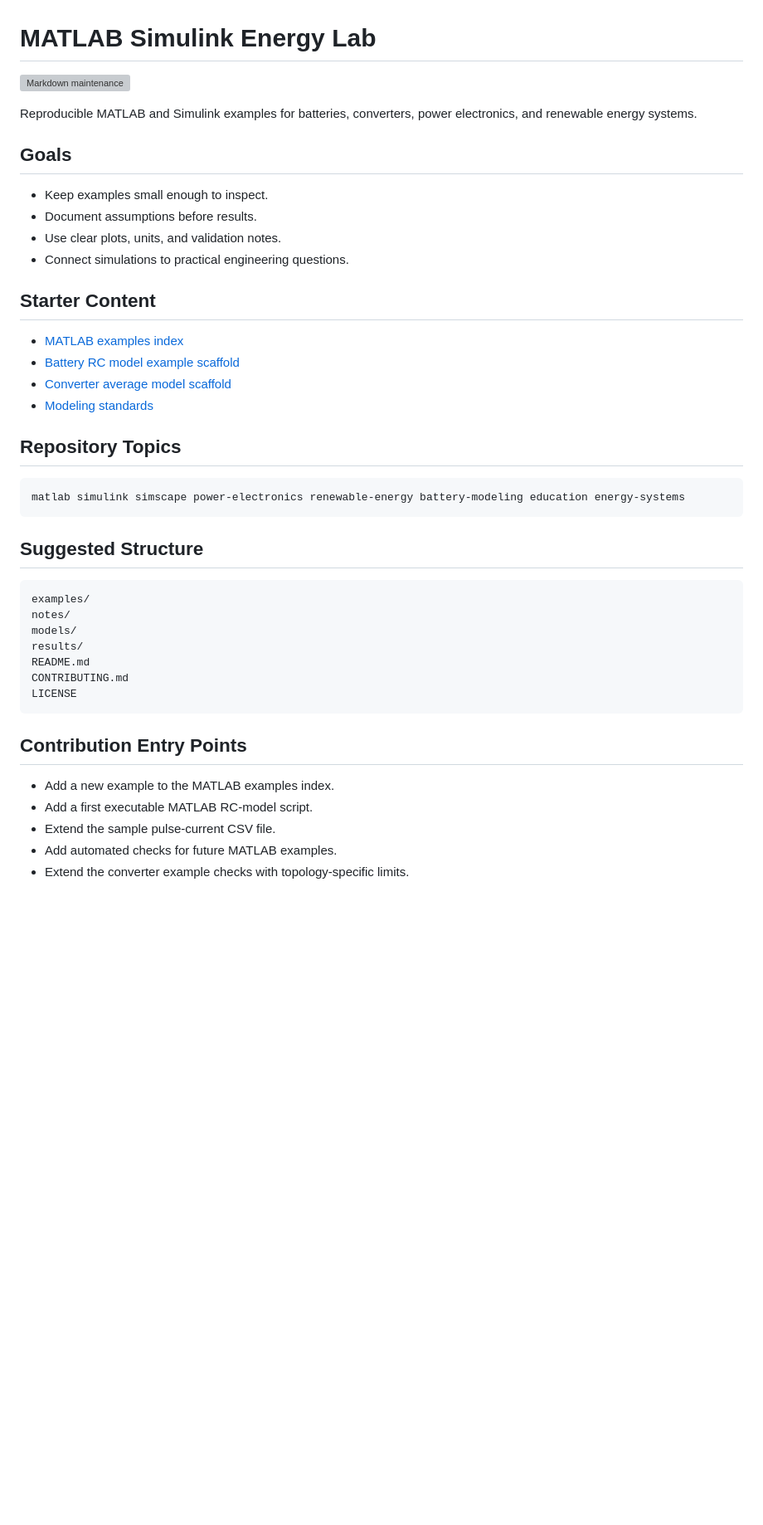
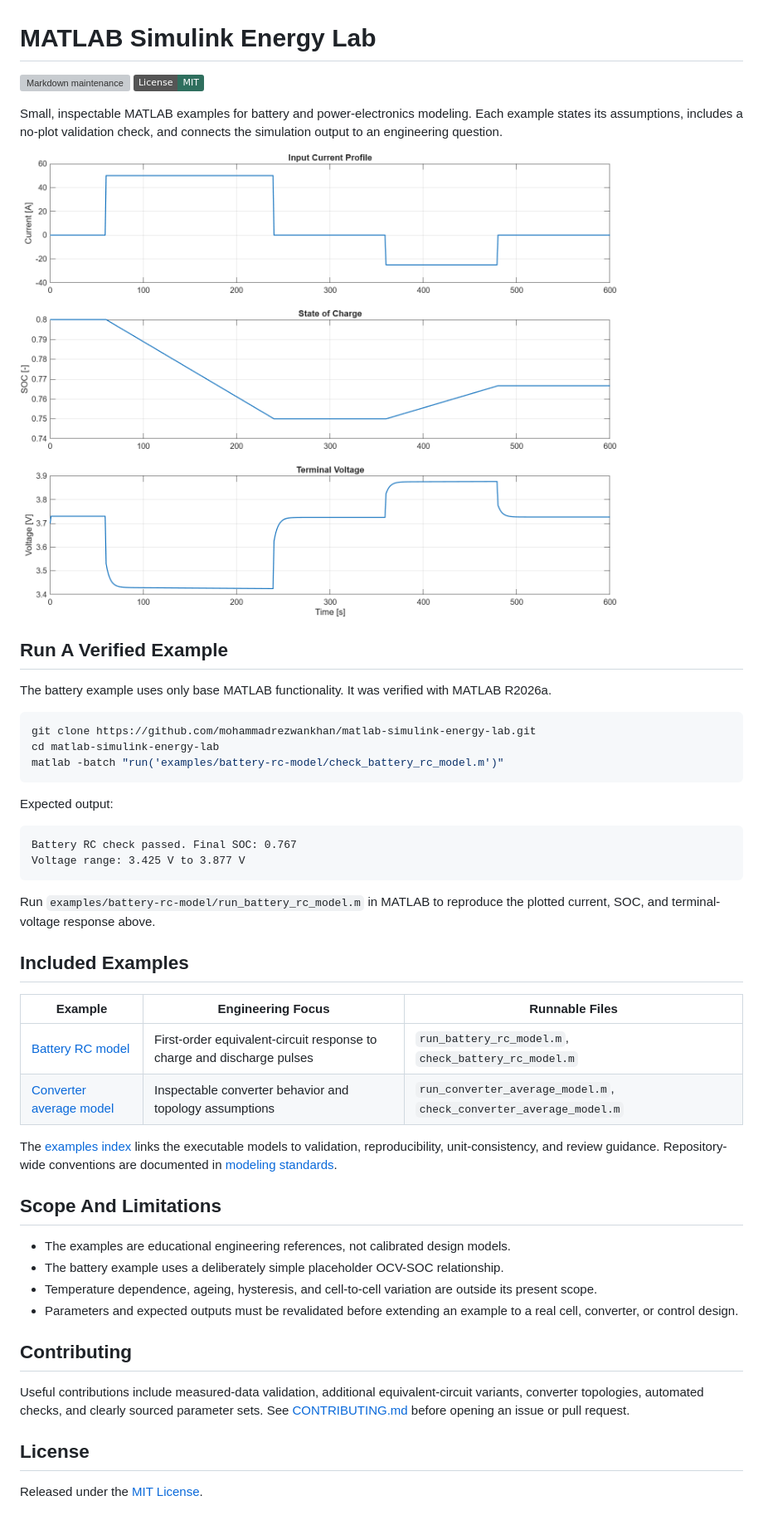
Before and after one commit to mohammadrezwankhan/matlab-simulink-energy-lab, a Markdown page: README.md, the part around the change. Shown: that part at 83% size. GitHub-like rendering; pictures changed too: assets/battery-rc-response.png (added); badges without logos; blank space fills up the shorter version; grey boxes are pictures that could not be loaded.

Commit message:
Show verified battery RC example (#65)
Co-authored-by: mohammadrezwankhan <rezwan_eee@yahoo.com>

````diff
--- a/README.md
+++ b/README.md
@@ -1,45 +1,51 @@
 # MATLAB Simulink Energy Lab
 
 [![Markdown maintenance](https://github.com/mohammadrezwankhan/matlab-simulink-energy-lab/actions/workflows/markdown-maintenance.yml/badge.svg)](https://github.com/mohammadrezwankhan/matlab-simulink-energy-lab/actions/workflows/markdown-maintenance.yml)
+[![License: MIT](https://img.shields.io/badge/License-MIT-2f6f5e.svg)](LICENSE)
 
-Reproducible MATLAB and Simulink examples for batteries, converters, power electronics, and renewable energy systems.
+Small, inspectable MATLAB examples for battery and power-electronics modeling. Each example states its assumptions, includes a no-plot validation check, and connects the simulation output to an engineering question.
 
-## Goals
+![First-order battery RC model response showing discharge and charge current pulses, state-of-charge change, and terminal-voltage transients](assets/battery-rc-response.png)
 
-- Keep examples small enough to inspect.
-- Document assumptions before results.
-- Use clear plots, units, and validation notes.
-- Connect simulations to practical engineering questions.
+## Run A Verified Example
 
-## Starter Content
+The battery example uses only base MATLAB functionality. It was verified with MATLAB R2026a.
 
-- [MATLAB examples index](examples/README.md)
-- [Battery RC model example scaffold](examples/battery-rc-model/README.md)
-- [Converter average model scaffold](examples/converter-average-model/README.md)
-- [Modeling standards](notes/modeling-standards.md)
+```bash
+git clone https://github.com/mohammadrezwankhan/matlab-simulink-energy-lab.git
+cd matlab-simulink-energy-lab
+matlab -batch "run('examples/battery-rc-model/check_battery_rc_model.m')"
+```
 
-## Repository Topics
+Expected output:
 
 ```text
-matlab simulink simscape power-electronics renewable-energy battery-modeling education energy-systems
+Battery RC check passed. Final SOC: 0.767
+Voltage range: 3.425 V to 3.877 V
 ```
 
-## Suggested Structure
+Run `examples/battery-rc-model/run_battery_rc_model.m` in MATLAB to reproduce the plotted current, SOC, and terminal-voltage response above.
 
-```text
-examples/
-notes/
-models/
-results/
-README.md
-CONTRIBUTING.md
-LICENSE
-```
+## Included Examples
 
-## Contribution Entry Points
+| Example | Engineering Focus | Runnable Files |
+|---|---|---|
+| [Battery RC model](examples/battery-rc-model/README.md) | First-order equivalent-circuit response to charge and discharge pulses | `run_battery_rc_model.m`, `check_battery_rc_model.m` |
+| [Converter average model](examples/converter-average-model/README.md) | Inspectable converter behavior and topology assumptions | `run_converter_average_model.m`, `check_converter_average_model.m` |
 
-- Add a new example to the MATLAB examples index.
-- Add a first executable MATLAB RC-model script.
-- Extend the sample pulse-current CSV file.
-- Add automated checks for future MATLAB examples.
-- Extend the converter example checks with topology-specific limits.
+The [examples index](examples/README.md) links the executable models to validation, reproducibility, unit-consistency, and review guidance. Repository-wide conventions are documented in [modeling standards](notes/modeling-standards.md).
+
+## Scope And Limitations
+
+- The examples are educational engineering references, not calibrated design models.
+- The battery example uses a deliberately simple placeholder OCV-SOC relationship.
+- Temperature dependence, ageing, hysteresis, and cell-to-cell variation are outside its present scope.
+- Parameters and expected outputs must be revalidated before extending an example to a real cell, converter, or control design.
+
+## Contributing
+
+Useful contributions include measured-data validation, additional equivalent-circuit variants, converter topologies, automated checks, and clearly sourced parameter sets. See [CONTRIBUTING.md](CONTRIBUTING.md) before opening an issue or pull request.
+
+## License
+
+Released under the [MIT License](LICENSE).
````
Also changed, not shown: examples/battery-rc-model/README.md (+4 -2 lines).
